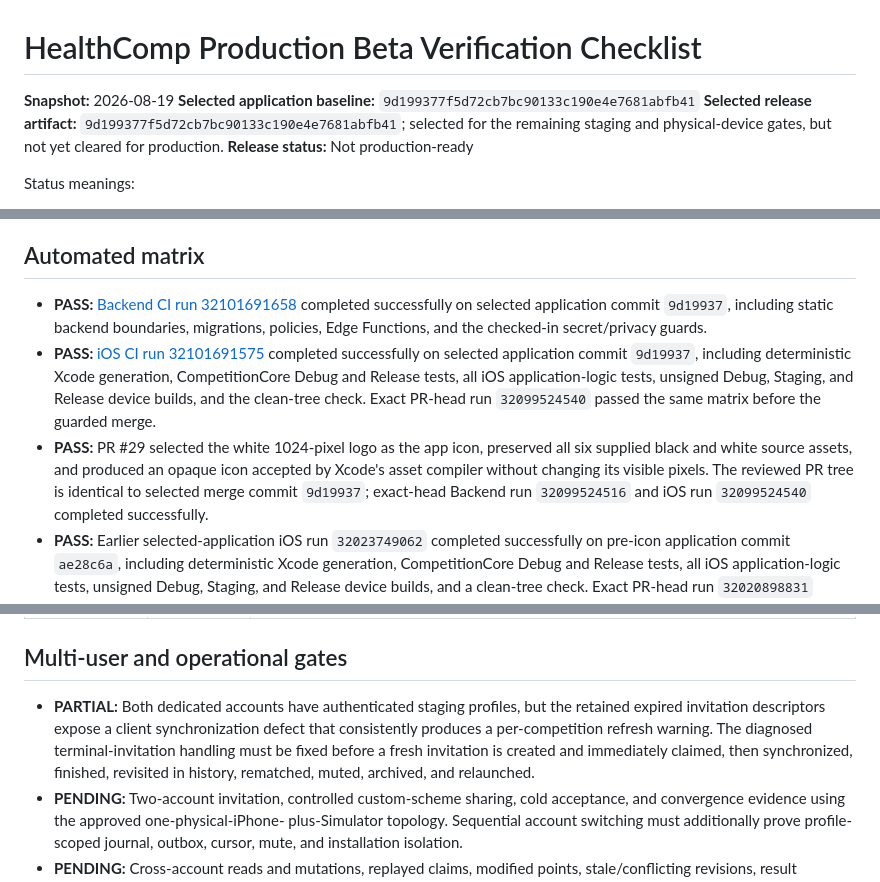
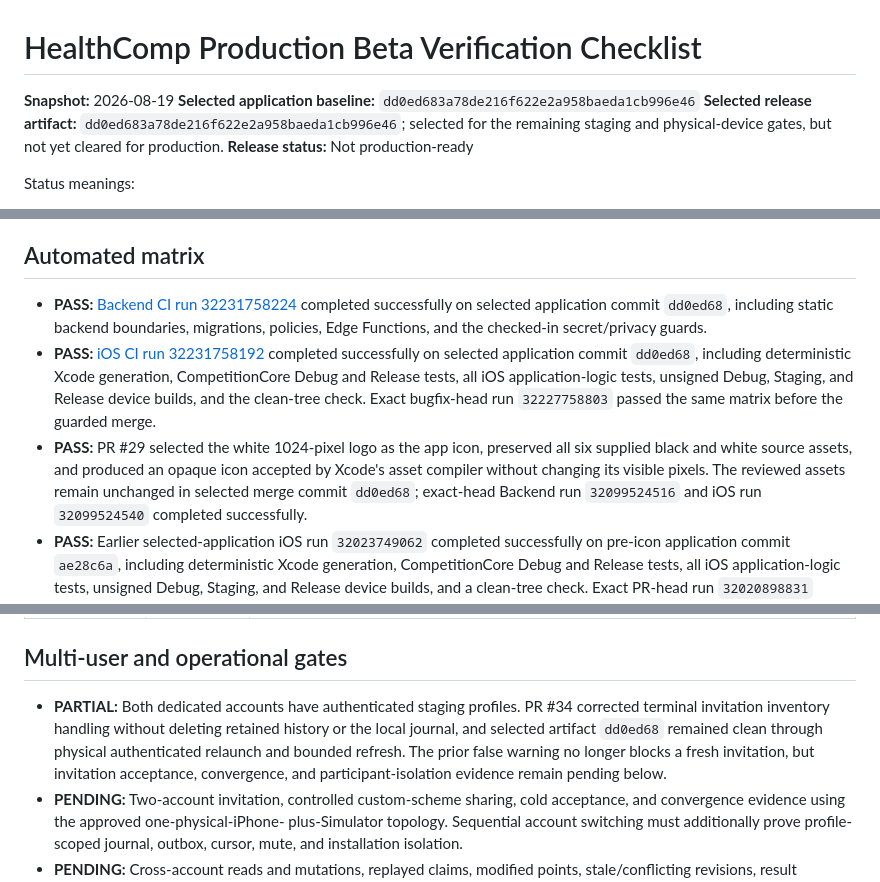
Before and after one commit to narenyenuganti/health-comp, a Markdown page: docs/release/production-beta-checklist.md, 3 parts joined by grey strips. GitHub-like rendering.

```diff
--- a/docs/release/production-beta-checklist.md
+++ b/docs/release/production-beta-checklist.md
@@ -1,8 +1,8 @@
 # HealthComp Production Beta Verification Checklist
 
 **Snapshot:** 2026-08-19
-**Selected application baseline:** `9d199377f5d72cb7bc90133c190e4e7681abfb41`
-**Selected release artifact:** `9d199377f5d72cb7bc90133c190e4e7681abfb41`;
+**Selected application baseline:** `dd0ed683a78de216f622e2a958baeda1cb996e46`
+**Selected release artifact:** `dd0ed683a78de216f622e2a958baeda1cb996e46`;
 selected for the remaining staging and physical-device gates, but not yet
 cleared for production.
 **Release status:** Not production-ready
@@ -42,20 +42,20 @@ Status meanings:
 
 ## Automated matrix
 
-- **PASS:** [Backend CI run 32101691658](https://github.com/narenyenuganti/health-comp/actions/runs/32101691658)
-  completed successfully on selected application commit `9d19937`, including
+- **PASS:** [Backend CI run 32231758224](https://github.com/narenyenuganti/health-comp/actions/runs/32231758224)
+  completed successfully on selected application commit `dd0ed68`, including
   static backend boundaries, migrations, policies, Edge Functions, and the
   checked-in secret/privacy guards.
-- **PASS:** [iOS CI run 32101691575](https://github.com/narenyenuganti/health-comp/actions/runs/32101691575)
-  completed successfully on selected application commit `9d19937`, including
+- **PASS:** [iOS CI run 32231758192](https://github.com/narenyenuganti/health-comp/actions/runs/32231758192)
+  completed successfully on selected application commit `dd0ed68`, including
   deterministic Xcode generation, CompetitionCore Debug and Release tests, all
   iOS application-logic tests, unsigned Debug, Staging, and Release device
-  builds, and the clean-tree check. Exact PR-head run `32099524540` passed the
+  builds, and the clean-tree check. Exact bugfix-head run `32227758803` passed the
   same matrix before the guarded merge.
 - **PASS:** PR #29 selected the white 1024-pixel logo as the app icon, preserved
   all six supplied black and white source assets, and produced an opaque icon
   accepted by Xcode's asset compiler without changing its visible pixels. The
-  reviewed PR tree is identical to selected merge commit `9d19937`; exact-head
+  reviewed assets remain unchanged in selected merge commit `dd0ed68`; exact-head
   Backend run `32099524516` and iOS run `32099524540` completed successfully.
 - **PASS:** Earlier selected-application iOS run `32023749062` completed
   successfully on pre-icon application commit `ae28c6a`, including
@@ -236,12 +251,12 @@ Status meanings:
 
 ## Multi-user and operational gates
 
-- **PARTIAL:** Both dedicated accounts have authenticated staging profiles, but
-  the retained expired invitation descriptors expose a client synchronization
-  defect that consistently produces a per-competition refresh warning. The
-  diagnosed terminal-invitation handling must be fixed before a fresh
-  invitation is created and immediately claimed, then synchronized, finished,
-  revisited in history, rematched, muted, archived, and relaunched.
+- **PARTIAL:** Both dedicated accounts have authenticated staging profiles. PR #34
+  corrected terminal invitation inventory handling without deleting retained
+  history or the local journal, and selected artifact `dd0ed68` remained clean
+  through physical authenticated relaunch and bounded refresh. The prior false
+  warning no longer blocks a fresh invitation, but invitation acceptance,
+  convergence, and participant-isolation evidence remain pending below.
 - **PENDING:** Two-account invitation, controlled custom-scheme sharing, cold
   acceptance, and convergence evidence using the approved one-physical-iPhone-
   plus-Simulator topology. Sequential account switching must additionally
```
Also changed, not shown: other parts of docs/release/production-beta-checklist.md (+40 -25 lines), docs/release/production-beta-evidence.md (+40 -35 lines).
